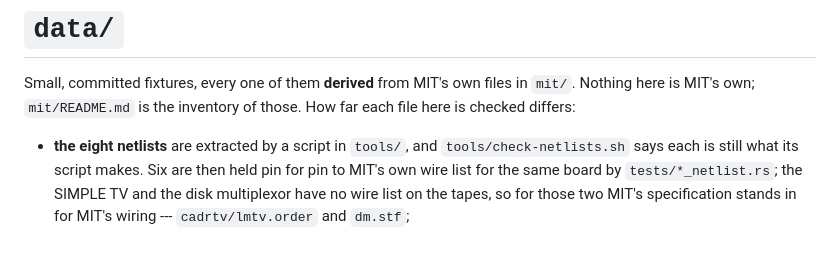
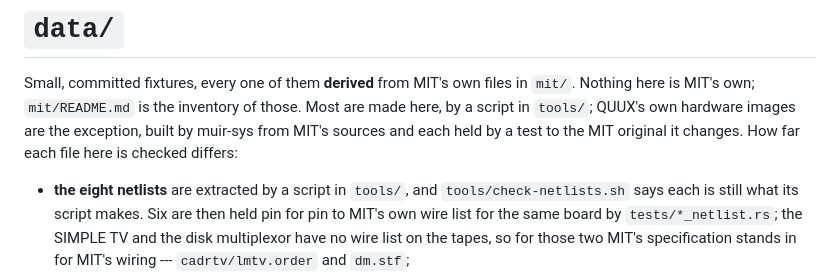
Before and after one commit to metebalci/muir, a Markdown page: data/README.md, the part around the change. Drawn GitHub-style; blank space fills up the shorter version.

Commit message:
data/ may hold QUUX's own hardware images
Built by muir-sys from MIT's sources, each held by a test to the MIT
original it changes; the first, QUUX's boot PROM, is on its way.

Co-Authored-By: Claude Opus 5.5 (1M context) <noreply@anthropic.com>

```diff
--- a/data/README.md
+++ b/data/README.md
@@ -2,7 +2,10 @@
 
 Small, committed fixtures, every one of them **derived** from MIT's own
 files in `mit/`. Nothing here is MIT's own; `mit/README.md` is the inventory
-of those. How far each file here is checked differs:
+of those. Most are made here, by a script in `tools/`; QUUX's own hardware
+images are the exception, built by muir-sys from MIT's sources and each held
+by a test to the MIT original it changes. How far each file here is checked
+differs:
 
 - **the eight netlists** are extracted by a script in `tools/`, and
   `tools/check-netlists.sh` says each is still what its script makes.  Six
```
